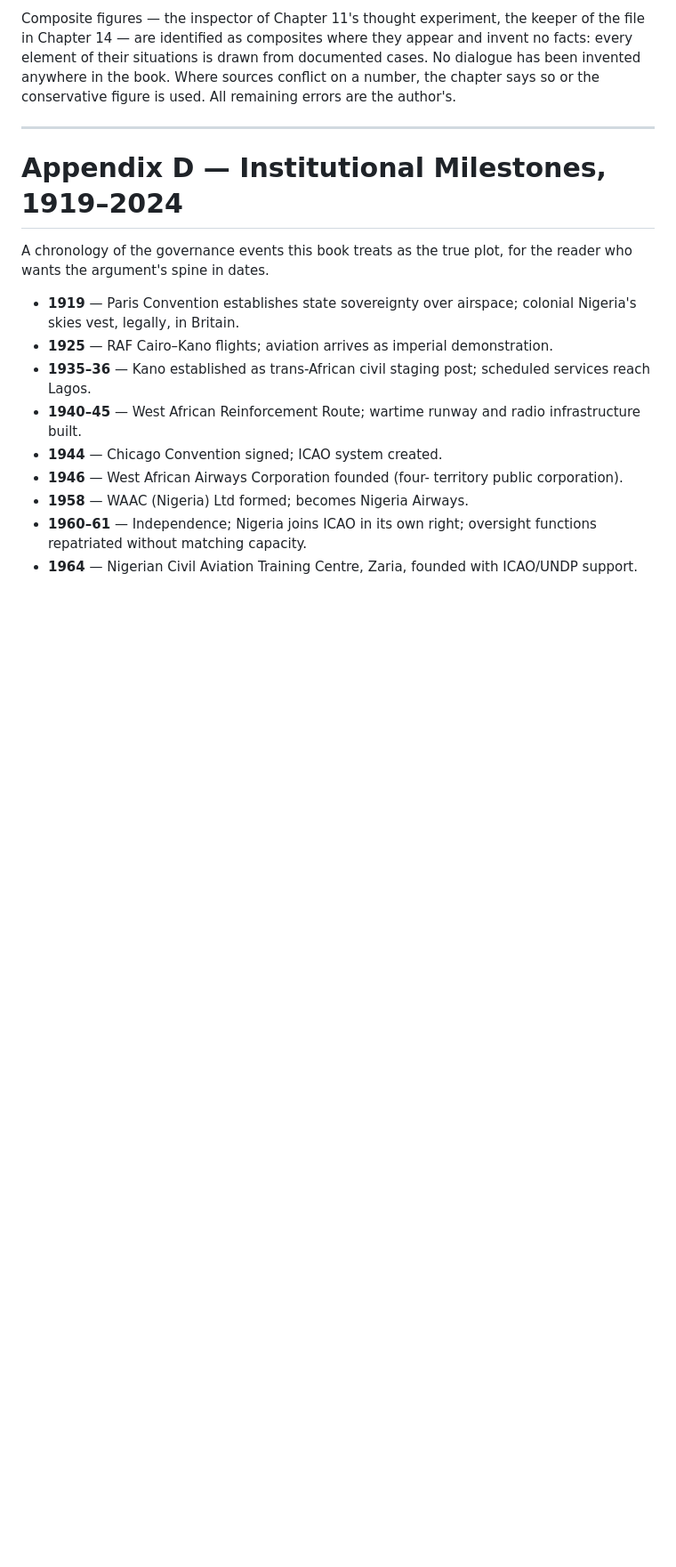
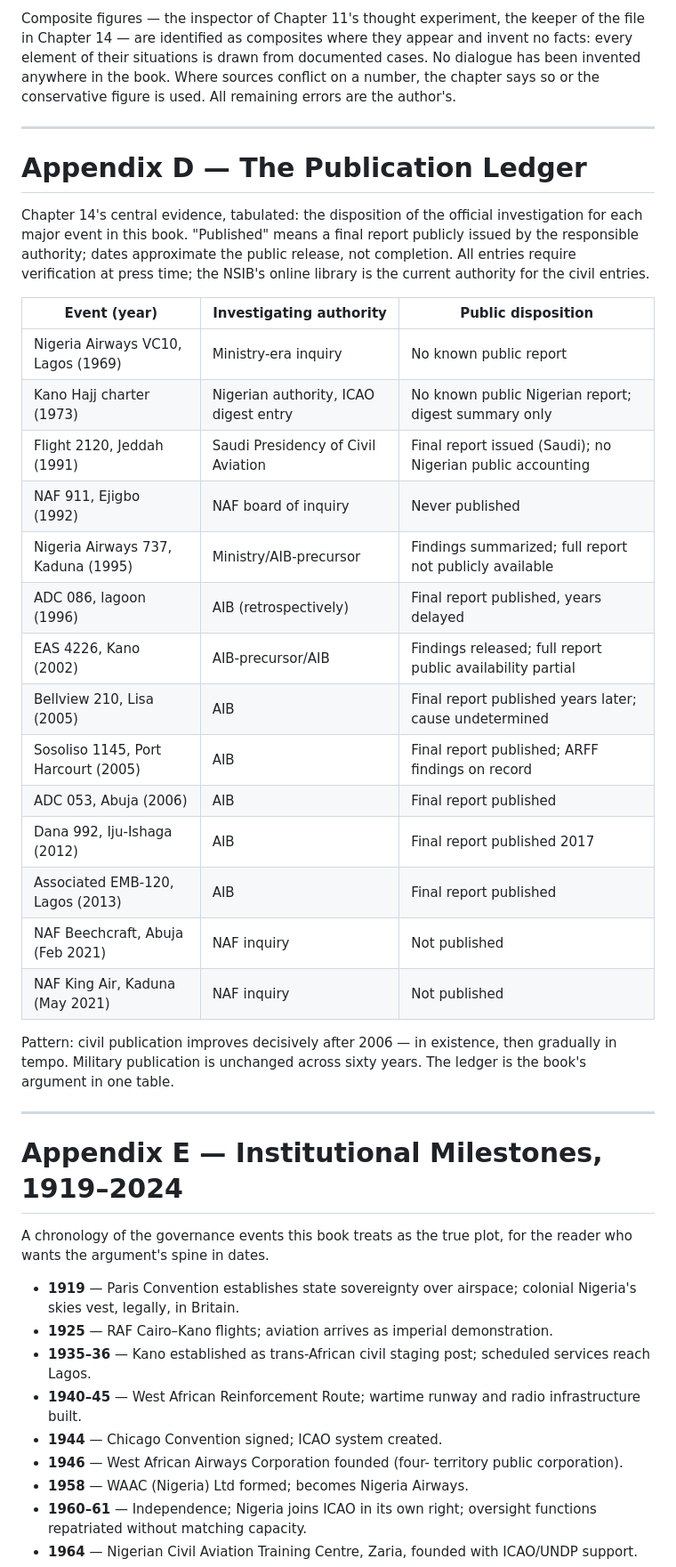
Before and after one commit to Miebara/schoolhouse-mobile, a Markdown page: book/manuscript/99-back-matter.md, the part around the change. Shown at 89% size. Rendered like a GitHub page; blank space fills up the shorter version.

Commit message:
Fifth rotation: chapters 2-3, Appendix D publication ledger
Co-Authored-By: Claude Fable 5 <noreply@anthropic.com>
Claude-Session: https://claude.ai/code/session_01TbuYskKRTmo9dGD48zZruU

```diff
--- a/book/manuscript/99-back-matter.md
+++ b/book/manuscript/99-back-matter.md
@@ -183,7 +183,40 @@ All remaining errors are the author's.
 
 ---
 
-# Appendix D — Institutional Milestones, 1919–2024
+# Appendix D — The Publication Ledger
+
+Chapter 14's central evidence, tabulated: the disposition of the
+official investigation for each major event in this book. "Published"
+means a final report publicly issued by the responsible authority;
+dates approximate the public release, not completion. All entries
+require verification at press time; the NSIB's online library is the
+current authority for the civil entries.
+
+| Event (year) | Investigating authority | Public disposition |
+|---|---|---|
+| Nigeria Airways VC10, Lagos (1969) | Ministry-era inquiry | No known public report |
+| Kano Hajj charter (1973) | Nigerian authority, ICAO digest entry | No known public Nigerian report; digest summary only |
+| Flight 2120, Jeddah (1991) | Saudi Presidency of Civil Aviation | Final report issued (Saudi); no Nigerian public accounting |
+| NAF 911, Ejigbo (1992) | NAF board of inquiry | Never published |
+| Nigeria Airways 737, Kaduna (1995) | Ministry/AIB-precursor | Findings summarized; full report not publicly available |
+| ADC 086, lagoon (1996) | AIB (retrospectively) | Final report published, years delayed |
+| EAS 4226, Kano (2002) | AIB-precursor/AIB | Findings released; full report public availability partial |
+| Bellview 210, Lisa (2005) | AIB | Final report published years later; cause undetermined |
+| Sosoliso 1145, Port Harcourt (2005) | AIB | Final report published; ARFF findings on record |
+| ADC 053, Abuja (2006) | AIB | Final report published |
+| Dana 992, Iju-Ishaga (2012) | AIB | Final report published 2017 |
+| Associated EMB-120, Lagos (2013) | AIB | Final report published |
+| NAF Beechcraft, Abuja (Feb 2021) | NAF inquiry | Not published |
+| NAF King Air, Kaduna (May 2021) | NAF inquiry | Not published |
+
+Pattern: civil publication improves decisively after 2006 —
+in existence, then gradually in tempo. Military publication is
+unchanged across sixty years. The ledger is the book's argument in
+one table.
+
+---
+
+# Appendix E — Institutional Milestones, 1919–2024
 
 A chronology of the governance events this book treats as the
 true plot, for the reader who wants the argument's spine in
```
Also changed, not shown: 2 other files.
